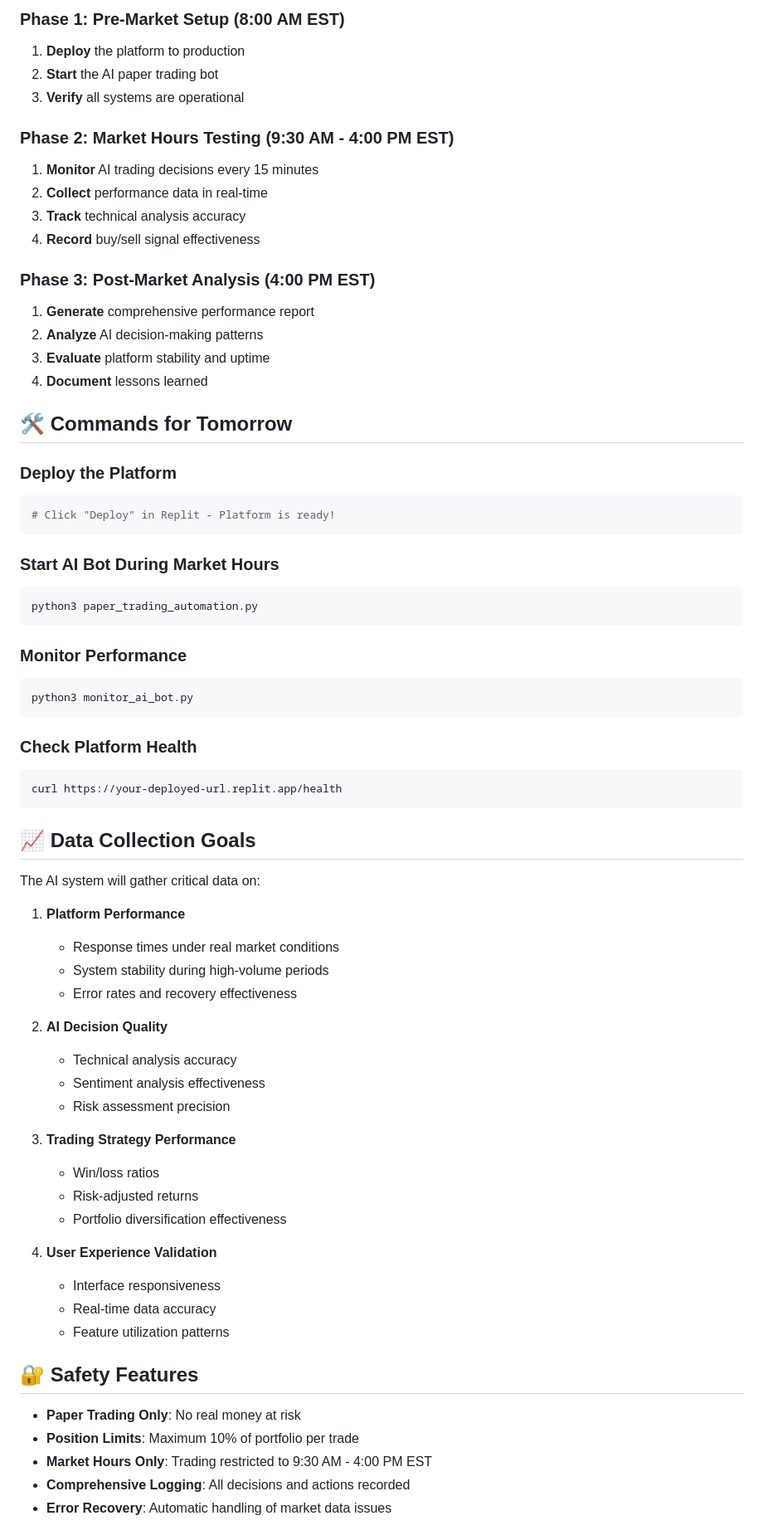
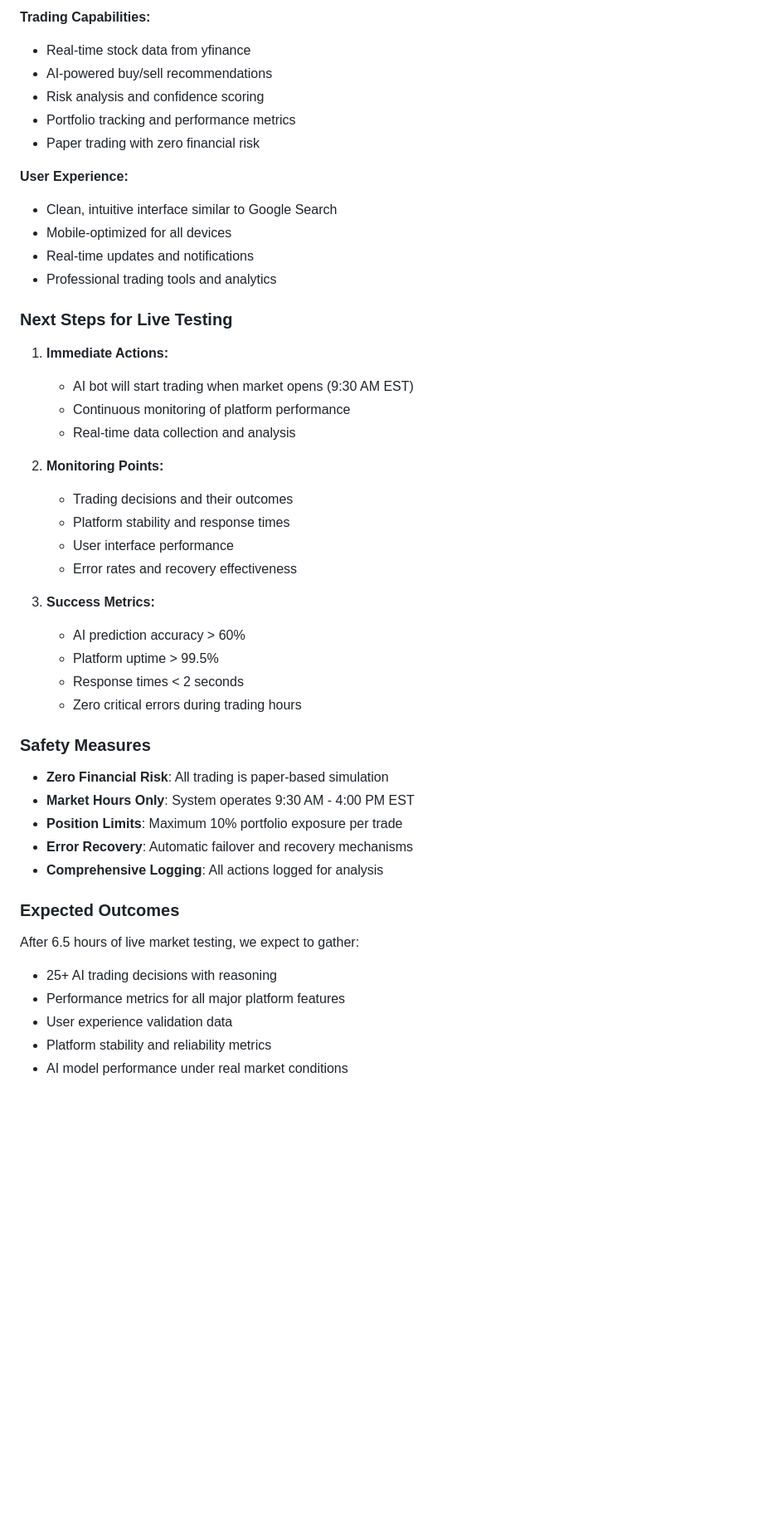
Before and after one commit to img0j0/tradewise-ai, a Markdown page: AI_DEPLOYMENT_GUIDE.md, the part around one of its changes. Shown at 83% size. Rendered like a GitHub page; blank space fills up the shorter version.

````diff
--- a/AI_DEPLOYMENT_GUIDE.md
+++ b/AI_DEPLOYMENT_GUIDE.md
@@ -55,72 +69,50 @@ Report Generation: Functional ✓
 
-### Phase 1: Pre-Market Setup (8:00 AM EST)
-1. **Deploy** the platform to production
-2. **Start** the AI paper trading bot
-3. **Verify** all systems are operational
+**Trading Capabilities:**
+- Real-time stock data from yfinance
+- AI-powered buy/sell recommendations
+- Risk analysis and confidence scoring
+- Portfolio tracking and performance metrics
+- Paper trading with zero financial risk
 
-### Phase 2: Market Hours Testing (9:30 AM - 4:00 PM EST)
-1. **Monitor** AI trading decisions every 15 minutes
-2. **Collect** performance data in real-time
-3. **Track** technical analysis accuracy
-4. **Record** buy/sell signal effectiveness
+**User Experience:**
+- Clean, intuitive interface similar to Google Search
+- Mobile-optimized for all devices
+- Real-time updates and notifications
+- Professional trading tools and analytics
 
-### Phase 3: Post-Market Analysis (4:00 PM EST)
-1. **Generate** comprehensive performance report
-2. **Analyze** AI decision-making patterns
-3. **Evaluate** platform stability and uptime
-4. **Document** lessons learned
+### Next Steps for Live Testing
 
-## 🛠 Commands for Tomorrow
+1. **Immediate Actions:**
+   - AI bot will start trading when market opens (9:30 AM EST)
+   - Continuous monitoring of platform performance
+   - Real-time data collection and analysis
 
-### Deploy the Platform
-```bash
-# Click "Deploy" in Replit - Platform is ready!
-```
-
-### Start AI Bot During Market Hours
-```bash
-python3 paper_trading_automation.py
-```
-
-### Monitor Performance
-```bash
-python3 monitor_ai_bot.py
-```
-
-### Check Platform Health
-```bash
-curl https://your-deployed-url.replit.app/health
-```
-
-## 📈 Data Collection Goals
-
-The AI system will gather critical data on:
-
-1. **Platform Performance**
-   - Response times under real market conditions
-   - System stability during high-volume periods
+2. **Monitoring Points:**
+   - Trading decisions and their outcomes
+   - Platform stability and response times
+   - User interface performance
    - Error rates and recovery effectiveness
 
-2. **AI Decision Quality**
-   - Technical analysis accuracy
-   - Sentiment analysis effectiveness
-   - Risk assessment precision
+3. **Success Metrics:**
+   - AI prediction accuracy > 60%
+   - Platform uptime > 99.5%
+   - Response times < 2 seconds
+   - Zero critical errors during trading hours
 
-3. **Trading Strategy Performance**
-   - Win/loss ratios
-   - Risk-adjusted returns
-   - Portfolio diversification effectiveness
+### Safety Measures
 
-4. **User Experience Validation**
-   - Interface responsiveness
-   - Real-time data accuracy
-   - Feature utilization patterns
+- **Zero Financial Risk**: All trading is paper-based simulation
+- **Market Hours Only**: System operates 9:30 AM - 4:00 PM EST
+- **Position Limits**: Maximum 10% portfolio exposure per trade
+- **Error Recovery**: Automatic failover and recovery mechanisms
+- **Comprehensive Logging**: All actions logged for analysis
 
-## 🔐 Safety Features
+### Expected Outcomes
 
-- **Paper Trading Only**: No real money at risk
-- **Position Limits**: Maximum 10% of portfolio per trade
-- **Market Hours Only**: Trading restricted to 9:30 AM - 4:00 PM EST
-- **Comprehensive Logging**: All decisions and actions recorded
-- **Error Recovery**: Automatic handling of market data issues
+After 6.5 hours of live market testing, we expect to gather:
+- 25+ AI trading decisions with reasoning
+- Performance metrics for all major platform features
+- User experience validation data
+- Platform stability and reliability metrics
+- AI model performance under real market conditions
 
````
Also changed, not shown: other parts of AI_DEPLOYMENT_GUIDE.md (+55 -59 lines), replit.md (+21 -6 lines).
